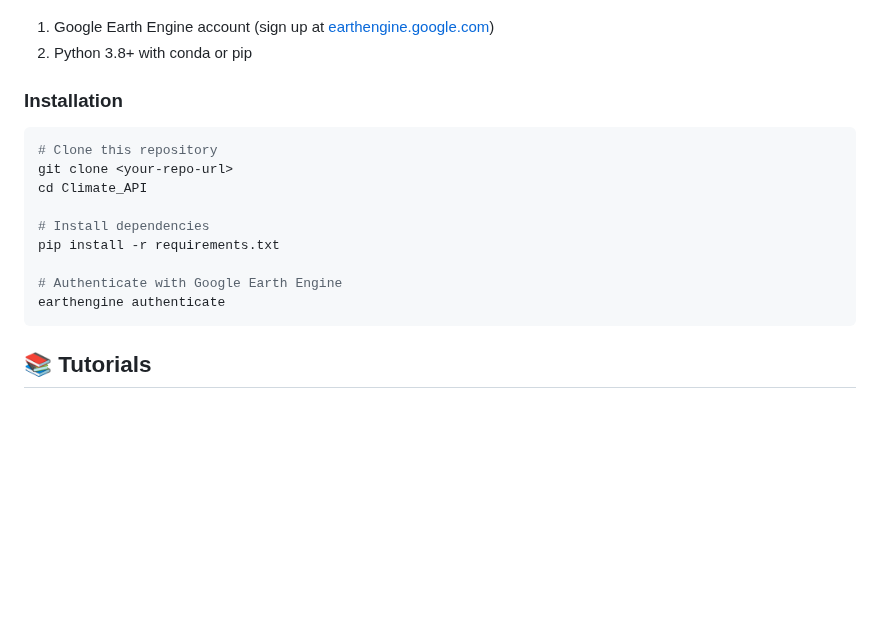
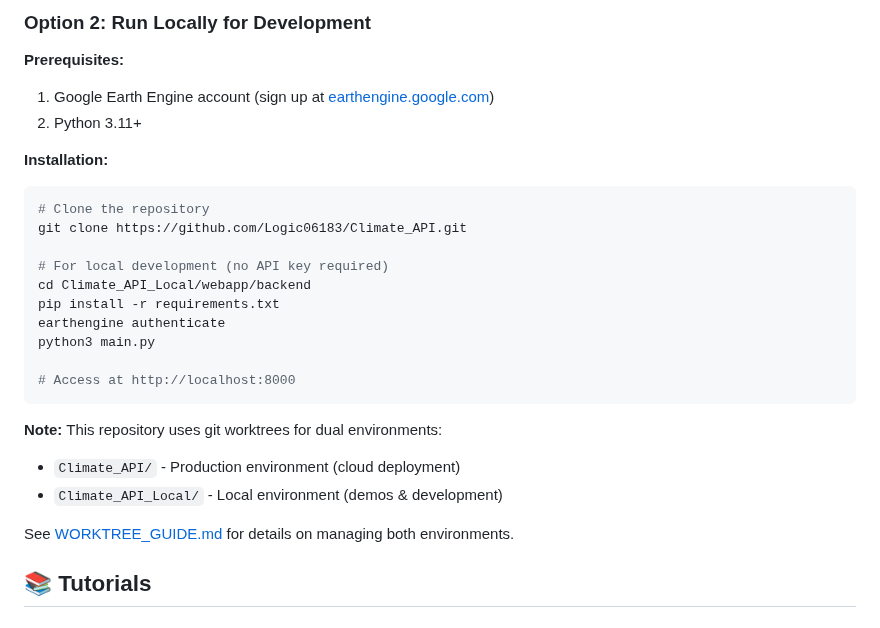
Before and after one commit to Logic06183/Climate_API, a Markdown page: README.md, the part around one of its changes. GitHub-like rendering; blank space fills up the shorter version.

````diff
--- a/README.md
+++ b/README.md
@@ -33,18 +88,28 @@ Developed as the **Heat Centre's contribution** to enabling accessible, reproduc
+### Option 2: Run Locally for Development
+
+**Prerequisites:**
 1. Google Earth Engine account (sign up at [earthengine.google.com](https://earthengine.google.com))
-2. Python 3.8+ with conda or pip
+2. Python 3.11+
 
-### Installation
+**Installation:**
 ```bash
-# Clone this repository
-git clone <your-repo-url>
-cd Climate_API
+# Clone the repository
+git clone https://github.com/Logic06183/Climate_API.git
 
-# Install dependencies
+# For local development (no API key required)
+cd Climate_API_Local/webapp/backend
 pip install -r requirements.txt
+earthengine authenticate
+python3 main.py
 
-# Authenticate with Google Earth Engine
-earthengine authenticate
+# Access at http://localhost:8000
 ```
+
+**Note:** This repository uses git worktrees for dual environments:
+- `Climate_API/` - Production environment (cloud deployment)
+- `Climate_API_Local/` - Local environment (demos & development)
+
+See [WORKTREE_GUIDE.md](../WORKTREE_GUIDE.md) for details on managing both environments.
 
 ## 📚 Tutorials
 
````
Also changed, not shown: other parts of README.md (+58 -3 lines).
